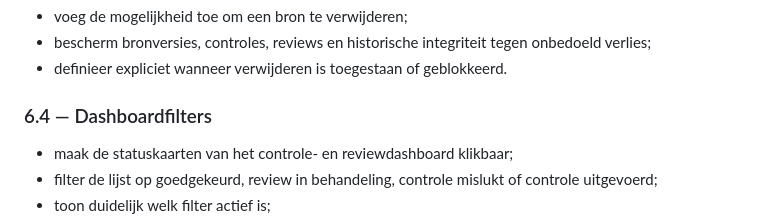
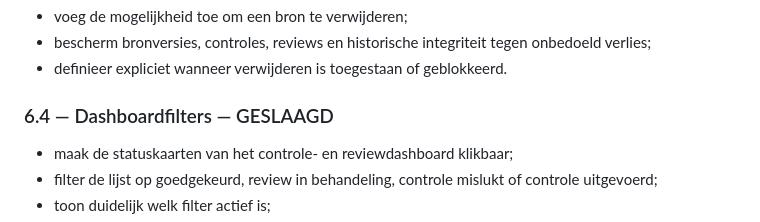
Before and after one commit to Geert1985/my-project-manager, a Markdown page: docs/v0.6-ux-architecture.md, the part around the change. Drawn GitHub-style.

Commit message:
Mark v0.6 milestone 6.4 passed

```diff
--- a/docs/v0.6-ux-architecture.md
+++ b/docs/v0.6-ux-architecture.md
@@ -37,7 +37,7 @@ v0.6 bouwt voort op de stabiele v0.5-release en verbetert de navigatie in groter
 - bescherm bronversies, controles, reviews en historische integriteit tegen onbedoeld verlies;
 - definieer expliciet wanneer verwijderen is toegestaan of geblokkeerd.
 
-### 6.4 — Dashboardfilters
+### 6.4 — Dashboardfilters — GESLAAGD
 
 - maak de statuskaarten van het controle- en reviewdashboard klikbaar;
 - filter de lijst op goedgekeurd, review in behandeling, controle mislukt of controle uitgevoerd;
```
